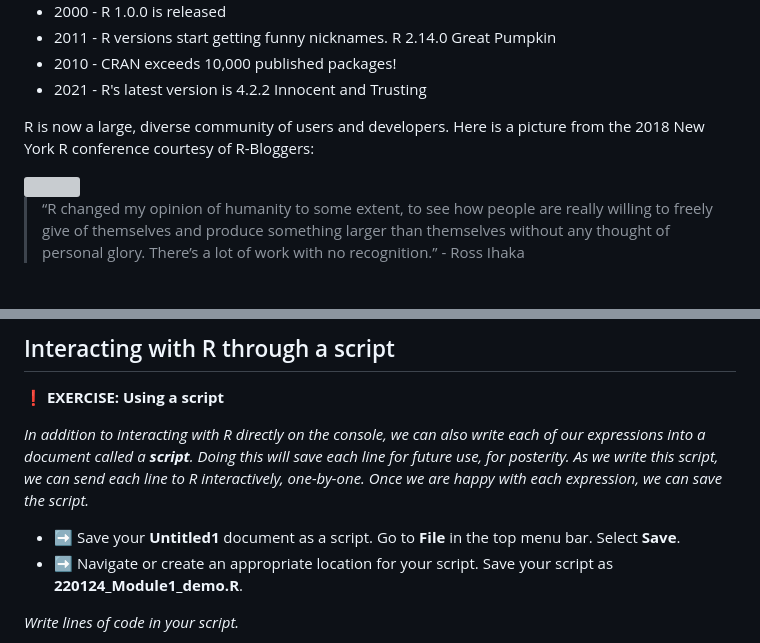
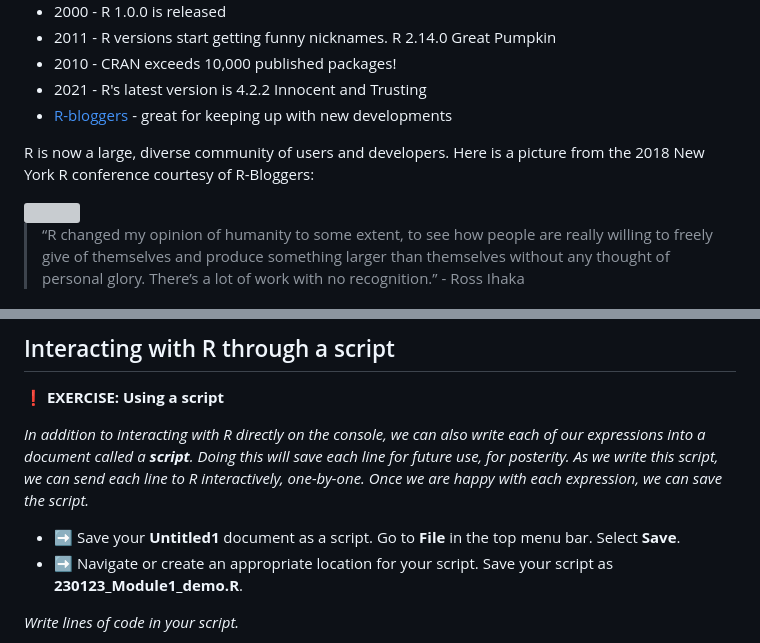
Before and after one commit to Colorado-State-University-CMB/CM580A3-Intro-to-qCMB-2023, a Markdown page: 01_RStudio_ErinNishimura/230123_R_Basics.md, 2 parts joined by grey strips. Drawn GitHub-style; grey boxes are pictures that could not be loaded.

Commit message:
Update 230123_R_Basics.md
more updates

```diff
--- a/01_RStudio_ErinNishimura/230123_R_Basics.md
+++ b/01_RStudio_ErinNishimura/230123_R_Basics.md
@@ -60,11 +60,11 @@ January 23, 2023
   * 2011 - R versions start getting funny nicknames. R 2.14.0 Great Pumpkin
   * 2010 - CRAN exceeds 10,000 published packages!
   * 2021 - R's latest version is 4.2.2 Innocent and Trusting
+  * [R-bloggers](https://www.r-bloggers.com/) - great for keeping up with new developments
 
 R is now a large, diverse community of users and developers. Here is a picture from the 2018 New York R conference courtesy of R-Bloggers:
 
 <img src="webContent/Conference-Panorama-crop.jpeg" width="900">
-
 
 >  “R changed my opinion of humanity to some extent, to see how people are really willing to freely give of themselves and produce something larger than themselves without any thought of personal glory. There’s a lot of work with no recognition.” - Ross Ihaka
 
@@ -211,7 +211,7 @@ for data analysis. See also ‘citation("pkgname")’ for citing R packages.
 _In addition to interacting with R directly on the console, we can also write each of our expressions into a document called a **script**. Doing this will save each line for future use, for posterity. As we write this script, we can send each line to R interactively, one-by-one. Once we are happy with each expression, we can save the script._
 
   * :arrow_right: Save your **Untitled1** document as a script. Go to **File** in the top menu bar. Select **Save**.
-  * :arrow_right: Navigate or create an appropriate location for your script. Save your script as **220124_Module1_demo.R**.
+  * :arrow_right: Navigate or create an appropriate location for your script. Save your script as **230123_Module1_demo.R**.
 
 _Write lines of code in your script._
 
```
